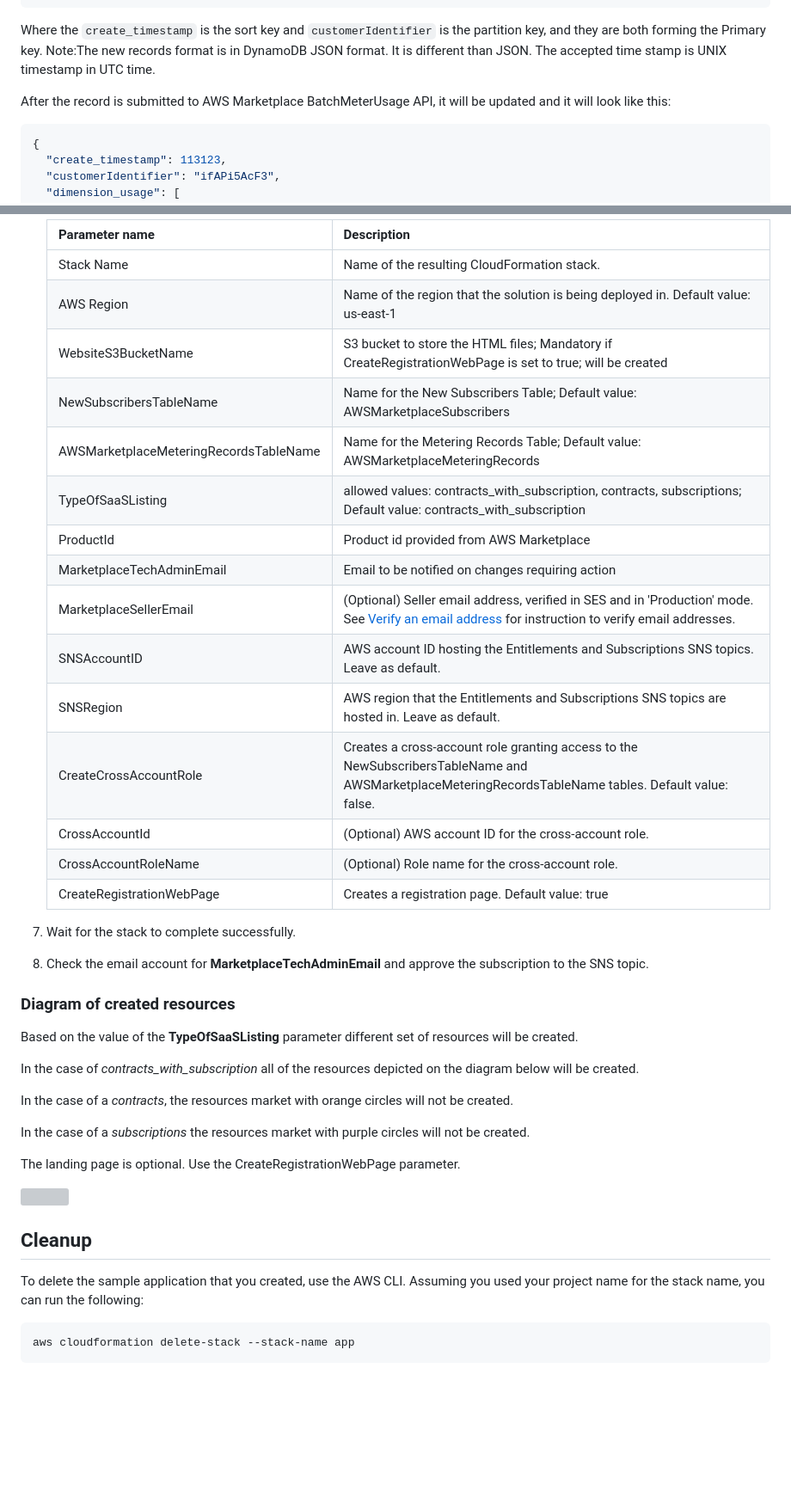
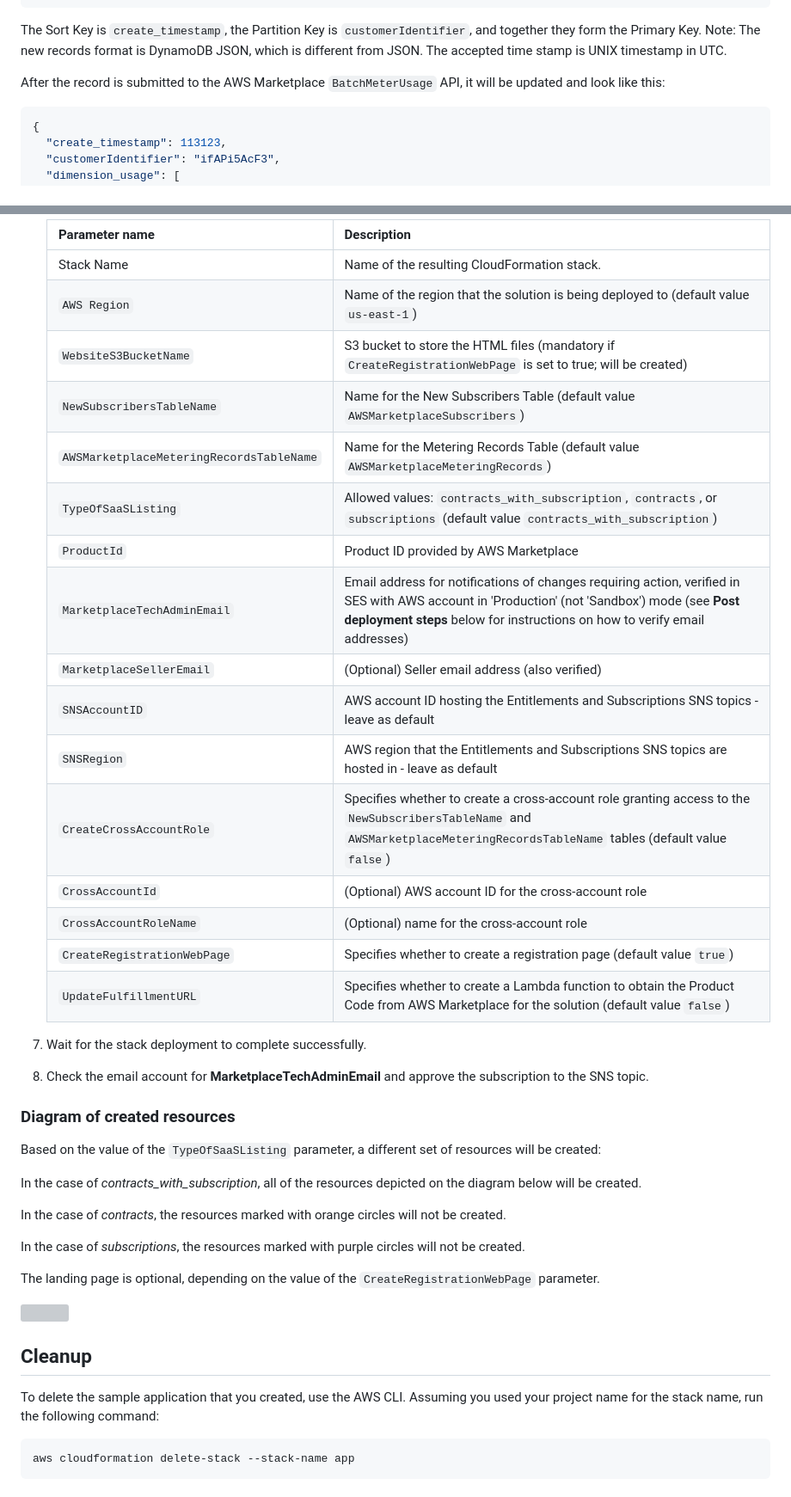
Before and after one commit to aws-samples/aws-marketplace-serverless-saas-integration, a Markdown page: README.md, 2 parts joined by grey strips. Shown: that part at 86% size. Rendered like a GitHub page; blank space fills up the shorter version; grey boxes are pictures that could not be loaded.

Commit message:
Remove redundant post-deployment steps; clarify wording for readability

````diff
--- a/README.md
+++ b/README.md
@@ -122,10 +119,10 @@ The new records in the AWSMarketplaceMeteringRecords table should be stored in t
 }
 ```
 
-Where the `create_timestamp` is the sort key and `customerIdentifier` is the partition key, and they are both forming the Primary key.
-Note:The new records format is in DynamoDB JSON format. It is different than JSON. The accepted time stamp is UNIX timestamp in UTC time.
+The Sort Key is `create_timestamp`, the Partition Key is `customerIdentifier`, and together they form the Primary Key.
+Note: The new records format is DynamoDB JSON, which is different from JSON. The accepted time stamp is UNIX timestamp in UTC.
 
-After the record is submitted to AWS Marketplace BatchMeterUsage API, it will be updated and it will look like this:
+After the record is submitted to the AWS Marketplace `BatchMeterUsage` API, it will be updated and look like this:
 
 ```javascript
 {
@@ -195,45 +192,44 @@ To build and deploy your application for the first time, complete the following
 
-    Parameter name | Description
-    ------------ | -------------
-    Stack Name | Name of the resulting CloudFormation stack.
-    AWS Region | Name of the region that the solution is being deployed in. Default value: us-east-1
-    WebsiteS3BucketName | S3 bucket to store the HTML files; Mandatory if CreateRegistrationWebPage is set to true; will be created
-    NewSubscribersTableName | Name for the New Subscribers Table; Default value: AWSMarketplaceSubscribers
-    AWSMarketplaceMeteringRecordsTableName | Name for the Metering Records Table; Default value: AWSMarketplaceMeteringRecords
-    TypeOfSaaSListing | allowed values: contracts_with_subscription, contracts, subscriptions; Default value: contracts_with_subscription
-    ProductId | Product id provided from AWS Marketplace
-    MarketplaceTechAdminEmail | Email to be notified on changes requiring action
-    MarketplaceSellerEmail | (Optional) Seller email address, verified in SES and in 'Production' mode. See [Verify an email address](https://docs.aws.amazon.com/ses/latest/DeveloperGuide/verify-email-addresses-procedure.html) for instruction to verify email addresses.
-    SNSAccountID | AWS account ID hosting the Entitlements and Subscriptions SNS topics. Leave as default.
-    SNSRegion | AWS region that the Entitlements and Subscriptions SNS topics are hosted in. Leave as default.
-    CreateCrossAccountRole | Creates a cross-account role granting access to the NewSubscribersTableName and AWSMarketplaceMeteringRecordsTableName tables. Default value: false.
-    CrossAccountId | (Optional) AWS account ID for the cross-account role.
-    CrossAccountRoleName |  (Optional) Role name for the cross-account role.
-    CreateRegistrationWebPage | Creates a registration page. Default value: true
+   | Parameter name                           | Description                                                                                                                                                                                                                                                              |
+   | ---------------------------------------- | ------------------------------------------------------------------------------------------------------------------------------------------------------------------------------------------------------------------------------------------------------------------------ |
+   | Stack Name                               | Name of the resulting CloudFormation stack.                                                                                                                                                                                                                              |
+   | `AWS Region`                             | Name of the region that the solution is being deployed to (default value `us-east-1`)                                                                                                                                                                                    |
+   | `WebsiteS3BucketName`                    | S3 bucket to store the HTML files (mandatory if `CreateRegistrationWebPage` is set to true; will be created)                                                                                                                                                             |
+   | `NewSubscribersTableName`                | Name for the New Subscribers Table (default value `AWSMarketplaceSubscribers`)                                                                                                                                                                                           |
+   | `AWSMarketplaceMeteringRecordsTableName` | Name for the Metering Records Table (default value `AWSMarketplaceMeteringRecords`)                                                                                                                                                                                      |
+   | `TypeOfSaaSListing`                      | Allowed values: `contracts_with_subscription`, `contracts`, or `subscriptions` (default value `contracts_with_subscription`)                                                                                                                                             |
+   | `ProductId`                              | Product ID provided by AWS Marketplace                                                                                                                                                                                                                                   |
+   | `MarketplaceTechAdminEmail`              | Email address for notifications of changes requiring action, verified in SES with AWS account in 'Production' (not 'Sandbox') mode (see **Post deployment steps** below for instructions on how to verify email addresses)                                               |
+   | `MarketplaceSellerEmail`                 | (Optional) Seller email address (also verified)                                                                                                                                                                                                                          |
+   | `SNSAccountID`                           | AWS account ID hosting the Entitlements and Subscriptions SNS topics - leave as default                                                                                                                                                                                  |
+   | `SNSRegion`                              | AWS region that the Entitlements and Subscriptions SNS topics are hosted in - leave as default                                                                                                                                                                           |
+   | `CreateCrossAccountRole`                 | Specifies whether to create a cross-account role granting access to the `NewSubscribersTableName` and `AWSMarketplaceMeteringRecordsTableName` tables (default value `false`)                                                                                            |
+   | `CrossAccountId`                         | (Optional) AWS account ID for the cross-account role                                                                                                                                                                                                                     |
+   | `CrossAccountRoleName`                   | (Optional) name for the cross-account role                                                                                                                                                                                                                               |
+   | `CreateRegistrationWebPage`              | Specifies whether to create a registration page (default value `true`)                                                                                                                                                                                                   |
+   | `UpdateFulfillmentURL`                   | Specifies whether to create a Lambda function to obtain the Product Code from AWS Marketplace for the solution (default value `false`)                                                                                                                                   |
 
-7. Wait for the stack to complete successfully.
+7. Wait for the stack deployment to complete successfully.
 
 8. Check the email account for **MarketplaceTechAdminEmail** and approve the subscription to the SNS topic.
 
-
 ### Diagram of created resources
 
-Based on the value of the **TypeOfSaaSListing** parameter different set of resources will be created.
+Based on the value of the `TypeOfSaaSListing` parameter, a different set of resources will be created:
 
-In the case of *contracts_with_subscription* all of the resources depicted on the diagram below will be created.
+In the case of _contracts_with_subscription_, all of the resources depicted on the diagram below will be created.
 
-In the case of a *contracts*, the resources market with orange circles will not be created.
+In the case of _contracts_, the resources marked with orange circles will not be created.
 
-In the case of a *subscriptions* the resources market with purple circles will not be created.
+In the case of _subscriptions_, the resources marked with purple circles will not be created.
 
-The landing page is optional. Use the CreateRegistrationWebPage parameter.
+The landing page is optional, depending on the value of the `CreateRegistrationWebPage` parameter.
 
 ![](misc/AWS-Marketplace-SaaS-Integration.drawio.png)
 
-
 ## Cleanup
 
-To delete the sample application that you created, use the AWS CLI. Assuming you used your project name for the stack name, you can run the following:
+To delete the sample application that you created, use the AWS CLI. Assuming you used your project name for the stack name, run the following command:
 
 ```bash
 aws cloudformation delete-stack --stack-name app
````
Also changed, not shown: other parts of README.md (+60 -73 lines).
